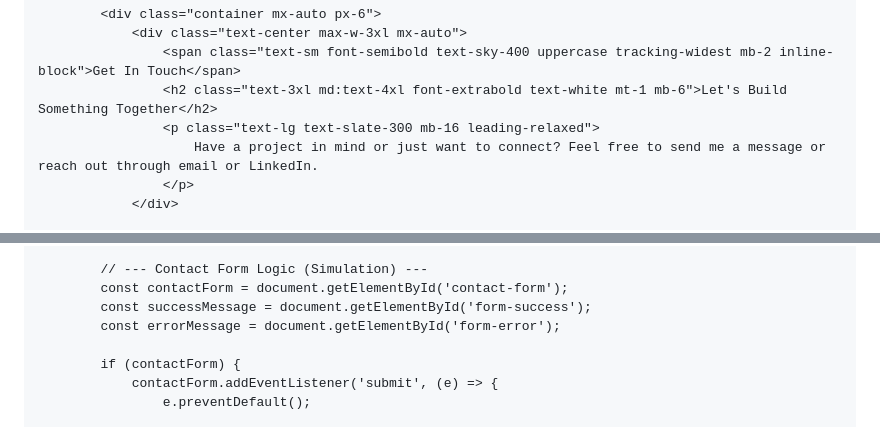
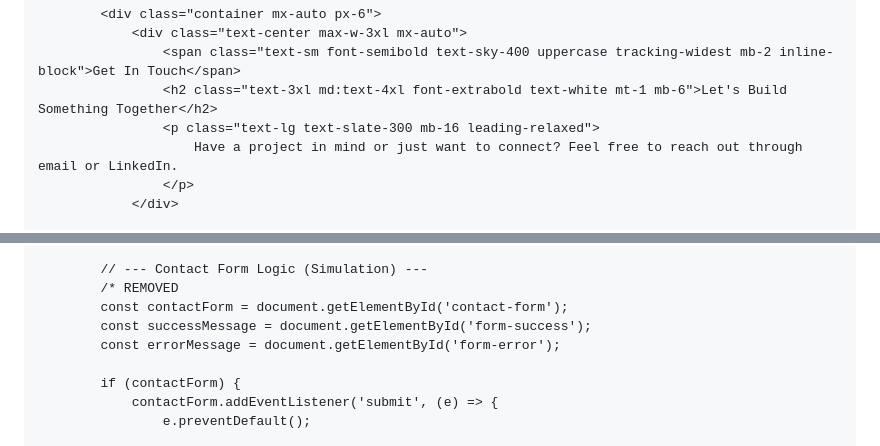
Before and after one commit to alec-borman/alec-borman.github.io, a Markdown page: README.md, 2 parts joined by grey strips. GitHub-like rendering.

```diff
--- a/README.md
+++ b/README.md
@@ -593,7 +593,7 @@
                     <span class="text-sm font-semibold text-sky-400 uppercase tracking-widest mb-2 inline-block">Get In Touch</span>
                     <h2 class="text-3xl md:text-4xl font-extrabold text-white mt-1 mb-6">Let's Build Something Together</h2>
                     <p class="text-lg text-slate-300 mb-16 leading-relaxed">
-                        Have a project in mind or just want to connect? Feel free to send me a message or reach out through email or LinkedIn.
+                        Have a project in mind or just want to connect? Feel free to reach out through email or LinkedIn.
                     </p>
                 </div>
 
@@ -751,6 +718,7 @@
             */
 
             // --- Contact Form Logic (Simulation) ---
+            /* REMOVED
             const contactForm = document.getElementById('contact-form');
             const successMessage = document.getElementById('form-success');
             const errorMessage = document.getElementById('form-error');
```
Also changed, not shown: other parts of README.md (+6 -38 lines).
